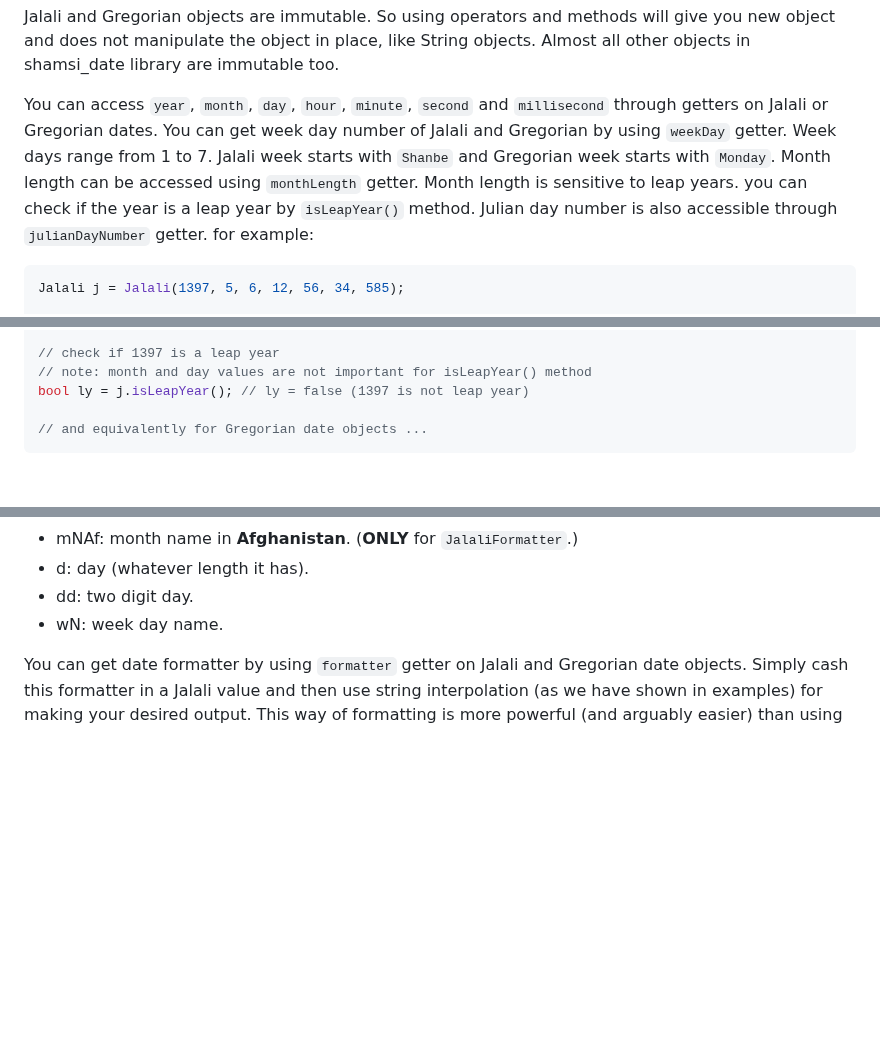
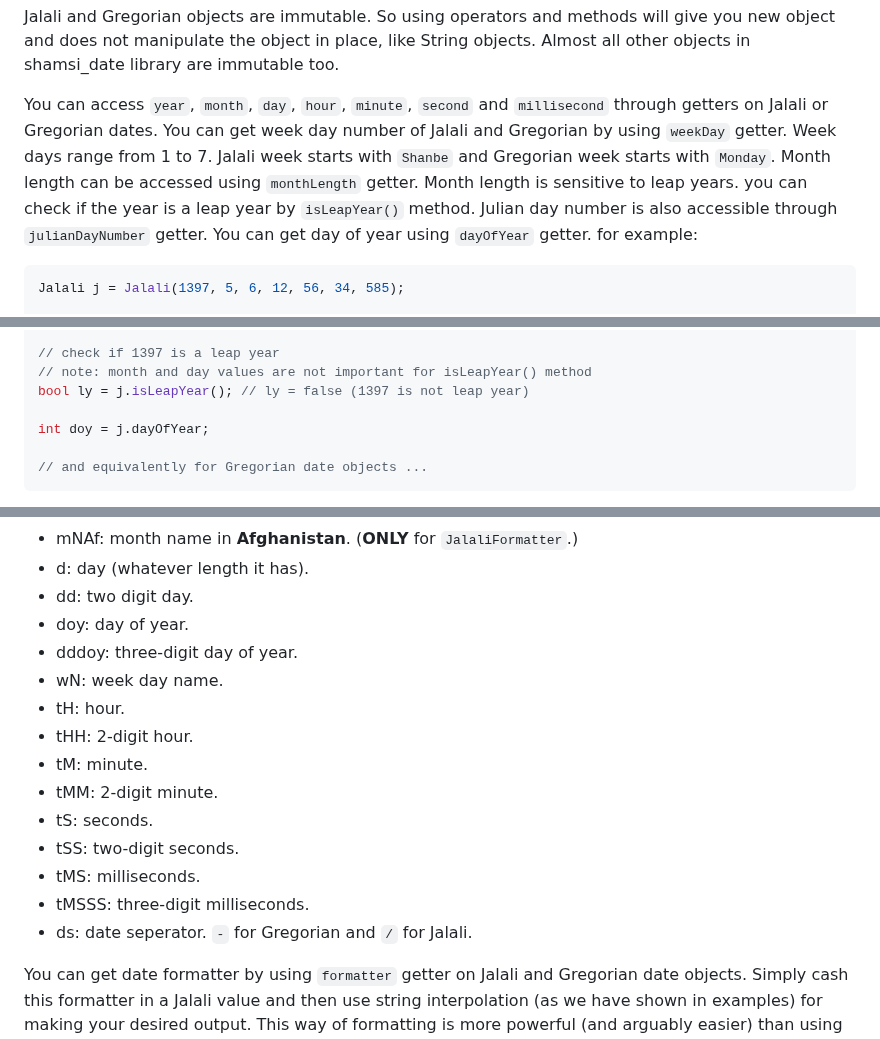
Before and after one commit to FatulM/shamsi_date, a Markdown page: README.md, 3 parts joined by grey strips. GitHub-like rendering; blank space fills up the shorter version.

````diff
--- a/README.md
+++ b/README.md
@@ -88,7 +88,7 @@ void main() {
 
 Jalali and Gregorian objects are immutable. So using operators and methods will give you  new object and does not manipulate the object in place, like String objects. Almost all other objects in shamsi_date library are immutable too.
 
-You can access `year`, `month`, `day`, `hour`, `minute`, `second` and `millisecond` through getters on Jalali or Gregorian dates. You can get week day number of Jalali and Gregorian by using `weekDay` getter. Week days range from 1 to 7. Jalali week starts with `Shanbe` and Gregorian week starts with `Monday`. Month length can be accessed using `monthLength` getter. Month length is sensitive to leap years. you can check if the year is a leap year by `isLeapYear()` method. Julian day number is also accessible through `julianDayNumber` getter. for example:
+You can access `year`, `month`, `day`, `hour`, `minute`, `second` and `millisecond` through getters on Jalali or Gregorian dates. You can get week day number of Jalali and Gregorian by using `weekDay` getter. Week days range from 1 to 7. Jalali week starts with `Shanbe` and Gregorian week starts with `Monday`. Month length can be accessed using `monthLength` getter. Month length is sensitive to leap years. you can check if the year is a leap year by `isLeapYear()` method. Julian day number is also accessible through `julianDayNumber` getter. You can get day of year using `dayOfYear` getter. for example:
 
 ```dart
 Jalali j = Jalali(1397, 5, 6, 12, 56, 34, 585);
@@ -110,6 +110,8 @@ int ml = j.monthLength; // ml = 31
 // check if 1397 is a leap year
 // note: month and day values are not important for isLeapYear() method
 bool ly = j.isLeapYear(); // ly = false (1397 is not leap year)
+
+int doy = j.dayOfYear;
 
 // and equivalently for Gregorian date objects ...
 ```
@@ -323,7 +325,18 @@ Use toString() of Jalali and Georgian dates only for development purpose, like f
 - mNAf: month name in **Afghanistan**. (**ONLY** for `JalaliFormatter`.)
 - d: day (whatever length it has).
 - dd: two digit day.
+- doy: day of year.
+- dddoy: three-digit day of year.
 - wN: week day name.
+- tH: hour.
+- tHH: 2-digit hour.
+- tM: minute.
+- tMM: 2-digit minute.
+- tS: seconds.
+- tSS: two-digit seconds.
+- tMS: milliseconds.
+- tMSSS: three-digit milliseconds.
+- ds: date seperator. `-` for Gregorian and `/` for Jalali.
 
 You can get date formatter by using `formatter` getter on Jalali and Gregorian date objects. Simply cash this formatter in a Jalali value and then use string interpolation (as we have shown in examples) for making your desired output. This way of formatting is more powerful (and arguably easier) than using templates.
 
````
